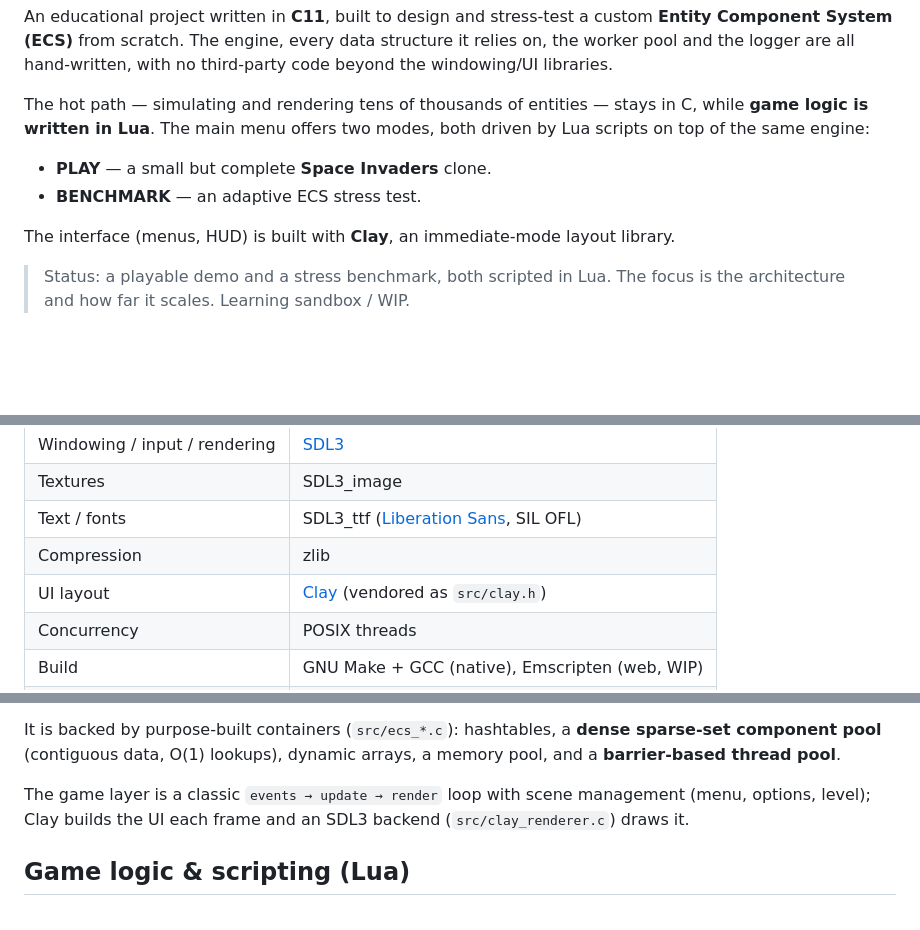
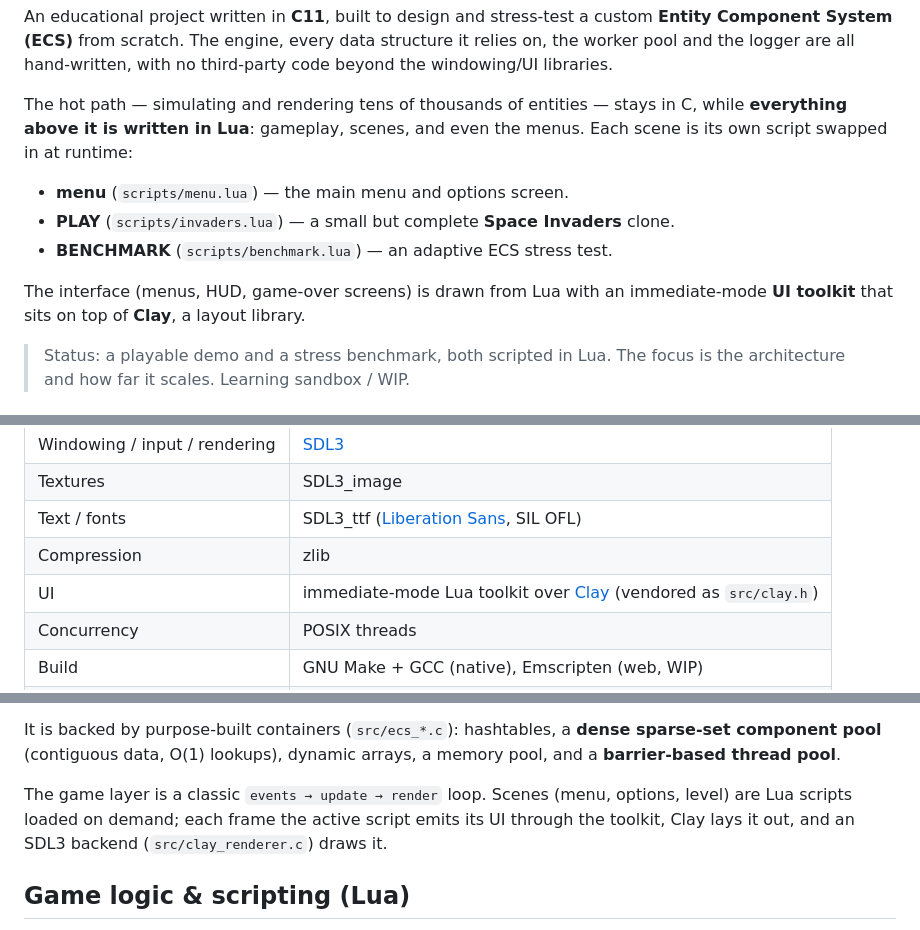
Before and after one commit to coolguywbp/fire-skeleton, a Markdown page: README.md, 3 parts joined by grey strips. GitHub-like rendering; blank space fills up the shorter version.

Commit message:
Document the Lua scripting layer, scenes, and UI toolkit in README
Reflect the current architecture: gameplay/scenes/menus are Lua scripts
(menu/invaders/benchmark) swapped at runtime, and the UI is drawn from Lua
via an immediate-mode toolkit on top of Clay.

```diff
--- a/README.md
+++ b/README.md
@@ -22,14 +22,15 @@ structure it relies on, the worker pool and the logger are all hand-written,
 with no third-party code beyond the windowing/UI libraries.
 
 The hot path — simulating and rendering tens of thousands of entities — stays in
-C, while **game logic is written in Lua**. The main menu offers two modes, both
-driven by Lua scripts on top of the same engine:
+C, while **everything above it is written in Lua**: gameplay, scenes, and even
+the menus. Each scene is its own script swapped in at runtime:
 
-- **PLAY** — a small but complete **Space Invaders** clone.
-- **BENCHMARK** — an adaptive ECS stress test.
+- **menu** (`scripts/menu.lua`) — the main menu and options screen.
+- **PLAY** (`scripts/invaders.lua`) — a small but complete **Space Invaders** clone.
+- **BENCHMARK** (`scripts/benchmark.lua`) — an adaptive ECS stress test.
 
-The interface (menus, HUD) is built with **Clay**, an immediate-mode layout
-library.
+The interface (menus, HUD, game-over screens) is drawn from Lua with an
+immediate-mode **UI toolkit** that sits on top of **Clay**, a layout library.
 
 > Status: a playable demo and a stress benchmark, both scripted in Lua. The
 > focus is the architecture and how far it scales. Learning sandbox / WIP.
@@ -57,7 +58,7 @@ workstation.
 | Textures | SDL3_image |
 | Text / fonts | SDL3_ttf ([Liberation Sans](https://github.com/liberationfonts/liberation-fonts), SIL OFL) |
 | Compression | zlib |
-| UI layout | [Clay](https://github.com/nicbarker/clay) (vendored as `src/clay.h`) |
+| UI | immediate-mode Lua toolkit over [Clay](https://github.com/nicbarker/clay) (vendored as `src/clay.h`) |
 | Concurrency | POSIX threads |
 | Build | GNU Make + GCC (native), Emscripten (web, WIP) |
 | Debugging | AddressSanitizer + LeakSanitizer |
@@ -82,9 +83,10 @@ It is backed by purpose-built containers (`src/ecs_*.c`): hashtables, a **dense
 sparse-set component pool** (contiguous data, O(1) lookups), dynamic arrays, a
 memory pool, and a **barrier-based thread pool**.
 
-The game layer is a classic `events → update → render` loop with scene
-management (menu, options, level); Clay builds the UI each frame and an SDL3
-backend (`src/clay_renderer.c`) draws it.
+The game layer is a classic `events → update → render` loop. Scenes (menu,
+options, level) are Lua scripts loaded on demand; each frame the active script
+emits its UI through the toolkit, Clay lays it out, and an SDL3 backend
+(`src/clay_renderer.c`) draws it.
 
 ## Game logic & scripting (Lua)
 
```
